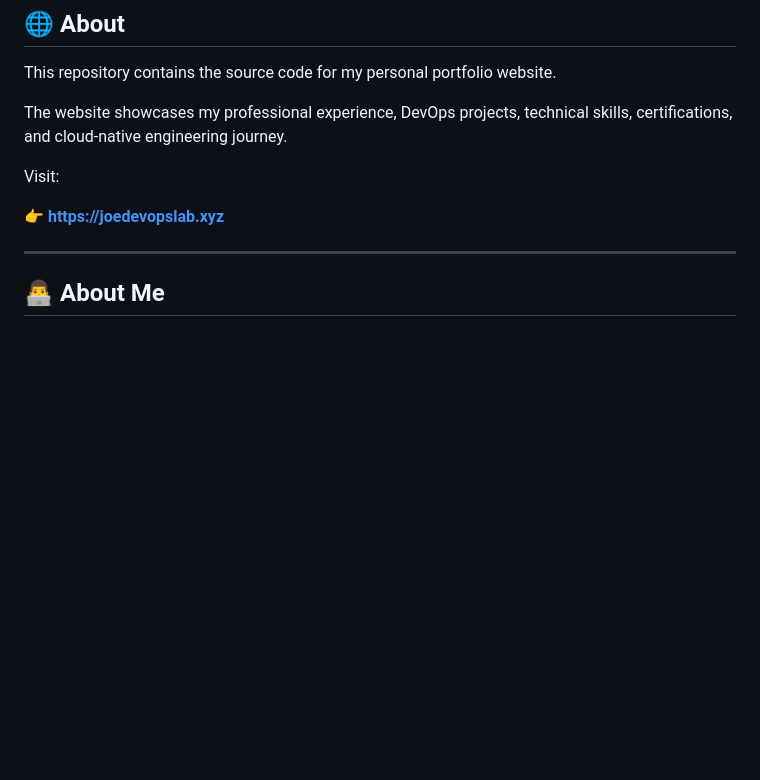
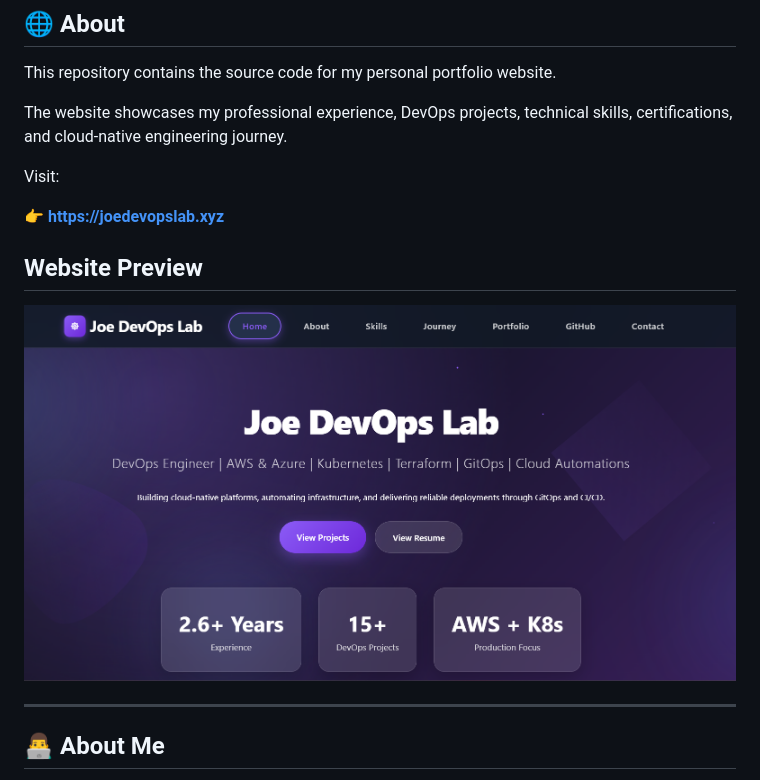
Before and after one commit to josephmj0303/joedevopslab-website, a Markdown page: README.md, the part around the change. Drawn GitHub-style; blank space fills up the shorter version.

Commit message:
Add website preview to README
Add website preview section with an image.

```diff
--- a/README.md
+++ b/README.md
@@ -27,6 +27,10 @@ The website showcases my professional experience, DevOps projects, technical ski
 Visit:
 
 👉 **https://joedevopslab.xyz**
+
+## Website Preview
+
+![Joe DevOps Lab](images/portfolio-preview.png)
 
 ---
 
```
